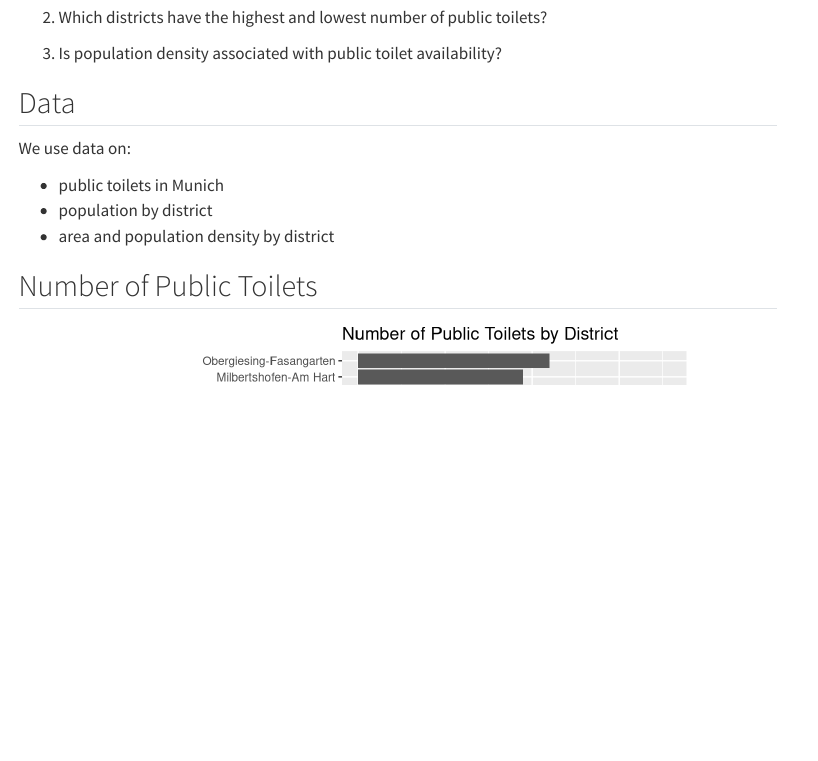
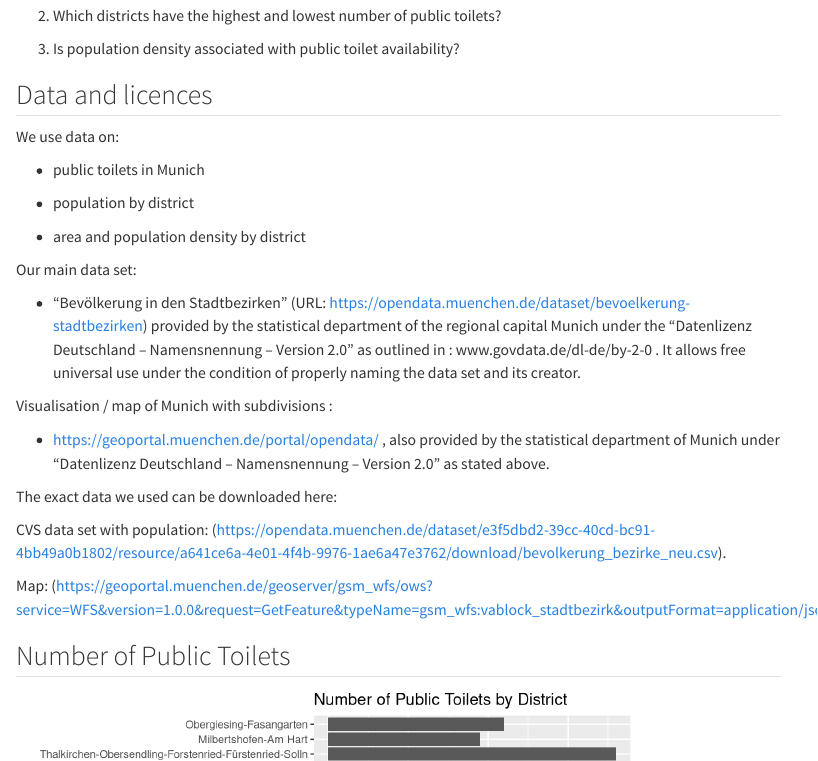
Before and after one commit to YaLU667/pinkpinkpink, a Quarto document (index.qmd): the page in a window 1100 px wide, from 210 px down before the commit and from 200 px down after it, so that both start at the same text. Rendered offline with R 4.5, knitr and Pandoc in place of Quarto, with nearby package versions; menus at the side of the page are left out.

Commit message:
licence info added

```diff
--- a/index.qmd
+++ b/index.qmd
@@ -21,13 +21,43 @@ This project analyses the distribution of public toilets across Munich districts
 
 3.  Is population density associated with public toilet availability?
 
-## Data
+## Data and licences
 
 We use data on:
 
 -   public toilets in Munich
+
 -   population by district
+
 -   area and population density by district
+
+
+
+Our main data set:
+
+  - "Bevölkerung in den Stadtbezirken"
+  (URL: https://opendata.muenchen.de/dataset/bevoelkerung-stadtbezirken) provided by the
+  statistical department of the regional capital Munich
+  under the "Datenlizenz Deutschland – Namensnennung – Version 2.0"
+  as outlined in : www.govdata.de/dl-de/by-2-0 .
+  It allows free universal use under the condition of properly naming the data set and its
+  creator.
+
+
+Visualisation / map of Munich with subdivisions :
+
+  - https://geoportal.muenchen.de/portal/opendata/ , also provided by the statistical department
+  of Munich under "Datenlizenz Deutschland – Namensnennung – Version 2.0" as stated above.
+
+  The exact data we used can be downloaded here:
+
+  CVS data set with population:  (https://opendata.muenchen.de/dataset/e3f5dbd2-39cc-40cd-bc91-4bb49a0b1802/resource/a641ce6a-4e01-4f4b-9976-1ae6a47e3762/download/bevolkerung_bezirke_neu.csv).
+
+  Map:
+  (https://geoportal.muenchen.de/geoserver/gsm_wfs/ows?service=WFS&version=1.0.0&request=GetFeature&typeName=gsm_wfs:vablock_stadtbezirk&outputFormat=application/json).
+
+
+
 
 ## Number of Public Toilets
 
```
Also changed, not shown: wcproject_files/figure-html/unnamed-chunk-4-1.png (added), wcproject_files/figure-html/unnamed-chunk-6-1.png (added), 19 other files.
